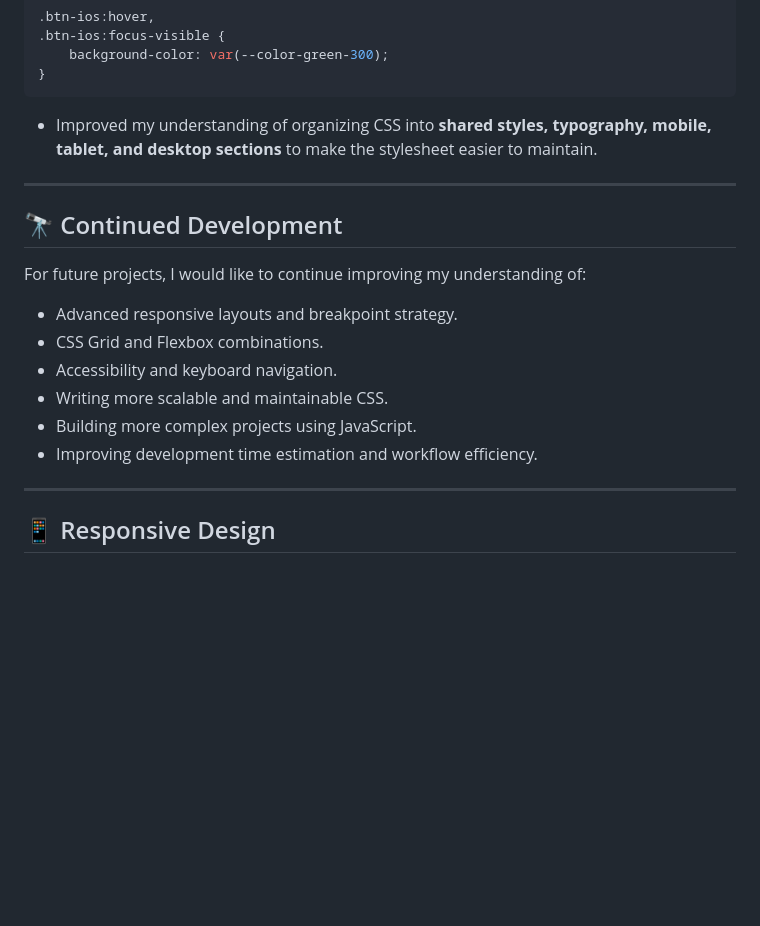
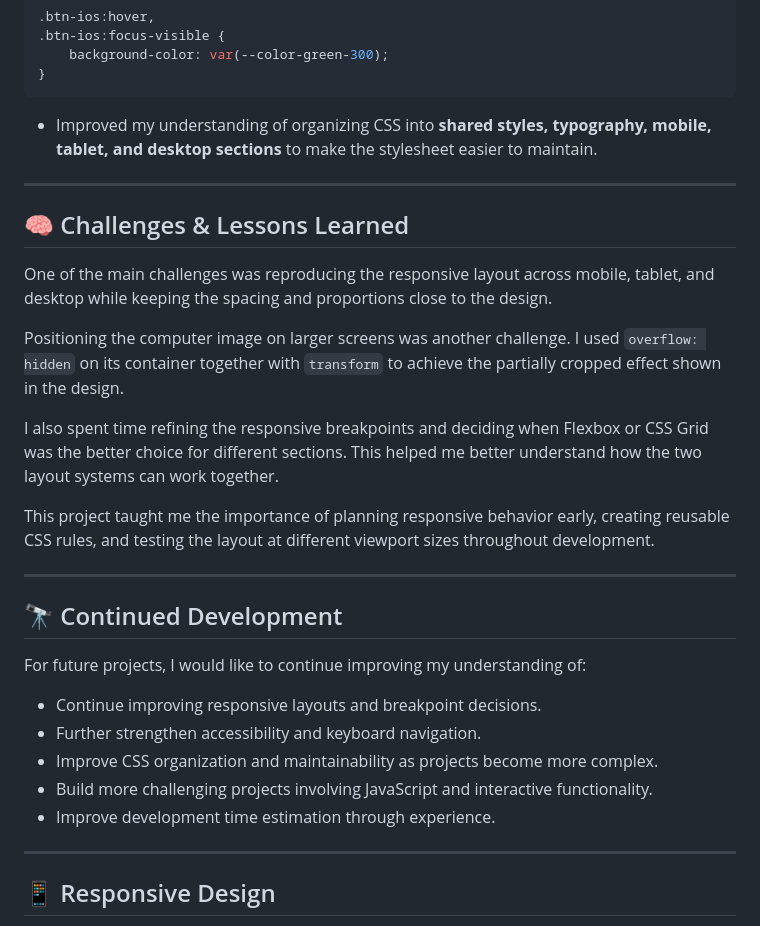
Before and after one commit to codecove01-netizen/Clipboard-Landing-Page-Frontend-Mentor, a Markdown page: README.md, the part around the change. Drawn GitHub-style; blank space fills up the shorter version.

Commit message:
docs: improve README project retrospective

```diff
--- a/README.md
+++ b/README.md
@@ -159,16 +159,27 @@ margin-block-start: var(--spacing-900);
 - Improved my understanding of organizing CSS into **shared styles, typography, mobile, tablet, and desktop sections** to make the stylesheet easier to maintain.
 ---
 
+## 🧠 Challenges & Lessons Learned
+
+One of the main challenges was reproducing the responsive layout across mobile, tablet, and desktop while keeping the spacing and proportions close to the design.
+
+Positioning the computer image on larger screens was another challenge. I used `overflow: hidden` on its container together with `transform` to achieve the partially cropped effect shown in the design.
+
+I also spent time refining the responsive breakpoints and deciding when Flexbox or CSS Grid was the better choice for different sections. This helped me better understand how the two layout systems can work together.
+
+This project taught me the importance of planning responsive behavior early, creating reusable CSS rules, and testing the layout at different viewport sizes throughout development.
+
+---
+
 ## 🔭 Continued Development
 
 For future projects, I would like to continue improving my understanding of:
 
-- Advanced responsive layouts and breakpoint strategy.
-- CSS Grid and Flexbox combinations.
-- Accessibility and keyboard navigation.
-- Writing more scalable and maintainable CSS.
-- Building more complex projects using JavaScript.
-- Improving development time estimation and workflow efficiency.
+- Continue improving responsive layouts and breakpoint decisions.
+- Further strengthen accessibility and keyboard navigation.
+- Improve CSS organization and maintainability as projects become more complex.
+- Build more challenging projects involving JavaScript and interactive functionality.
+- Improve development time estimation through experience.
 
 ---
 
```
